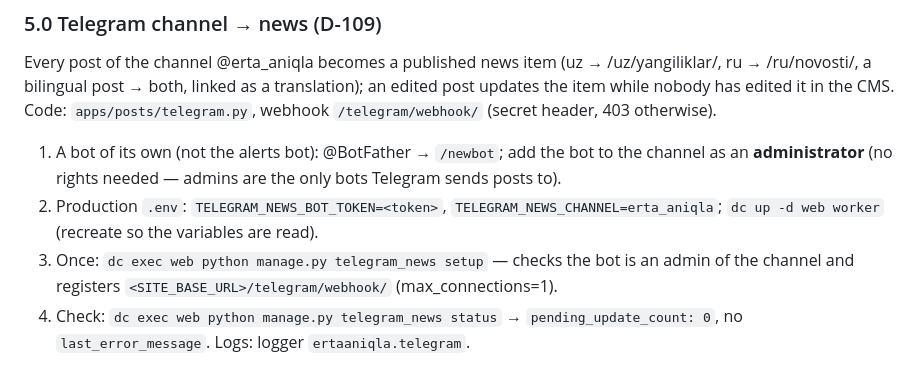
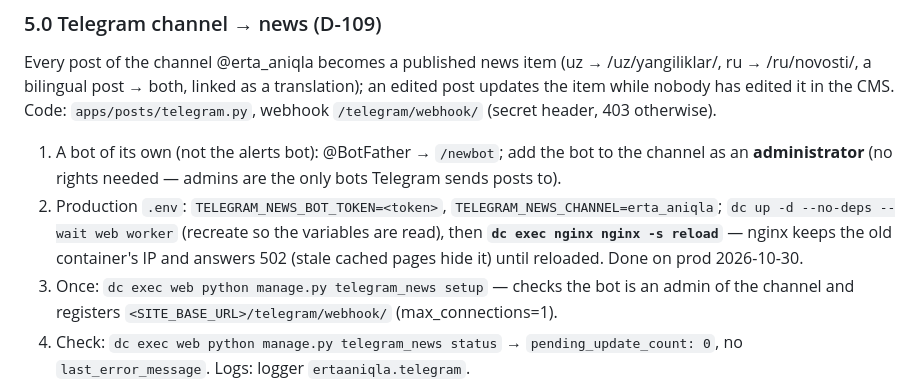
Before and after one commit to diyorbek20037773/ertaaniqla, a Markdown page: docs/RUNBOOK.md, the part around the change. GitHub-like rendering.

Commit message:
docs(runbook): reload nginx after recreating web for the news bot (D-109)
Co-Authored-By: Claude Opus 5.5 <noreply@anthropic.com>

```diff
--- a/docs/RUNBOOK.md
+++ b/docs/RUNBOOK.md
@@ -276,7 +276,9 @@ item while nobody has edited it in the CMS. Code: `apps/posts/telegram.py`, webh
 1. A bot of its own (not the alerts bot): @BotFather → `/newbot`; add the bot to the channel as
    an **administrator** (no rights needed — admins are the only bots Telegram sends posts to).
 2. Production `.env`: `TELEGRAM_NEWS_BOT_TOKEN=<token>`, `TELEGRAM_NEWS_CHANNEL=erta_aniqla`;
-   `dc up -d web worker` (recreate so the variables are read).
+   `dc up -d --no-deps --wait web worker` (recreate so the variables are read), then
+   **`dc exec nginx nginx -s reload`** — nginx keeps the old container's IP and answers 502
+   (stale cached pages hide it) until reloaded. Done on prod 2026-10-30.
 3. Once: `dc exec web python manage.py telegram_news setup` — checks the bot is an admin of the
    channel and registers `<SITE_BASE_URL>/telegram/webhook/` (max_connections=1).
 4. Check: `dc exec web python manage.py telegram_news status` → `pending_update_count: 0`, no
```
